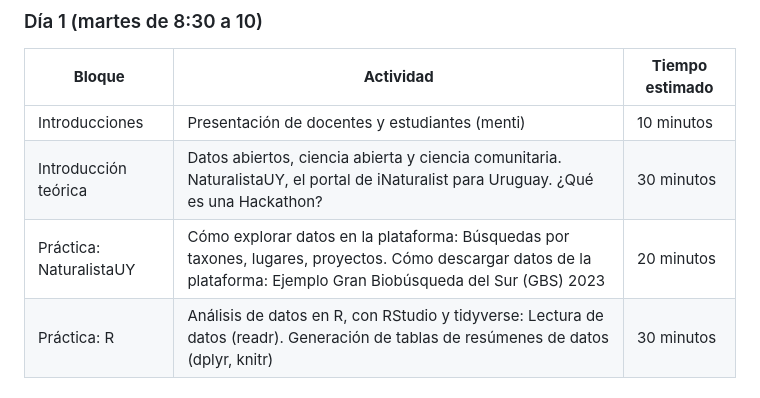
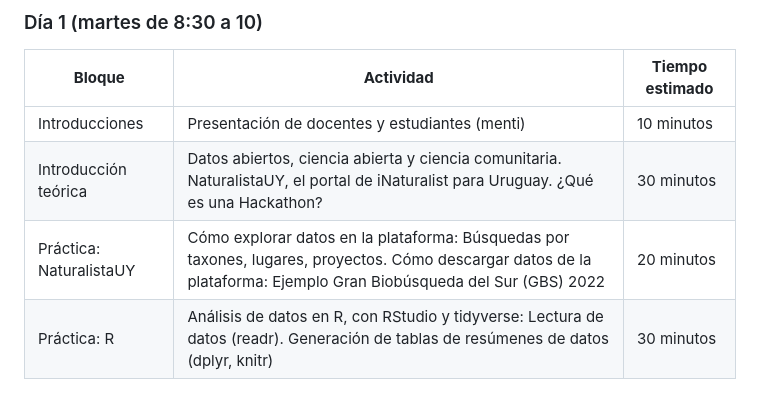
Before and after one commit to bienflorencia/hackathon_NaturalistaUY, a Markdown page: README.md, the part around the change. Drawn GitHub-style.

```diff
--- a/README.md
+++ b/README.md
@@ -26,7 +26,7 @@ iNaturalist es una de las plataformas digitales globales de ciencia comunitaria
 |---	|---	|---	|
 | Introducciones 	| Presentación de docentes y estudiantes (menti) 	| 10 minutos 	|
 | Introducción teórica 	| Datos abiertos, ciencia abierta y ciencia comunitaria. NaturalistaUY, el portal de iNaturalist para Uruguay. ¿Qué es una Hackathon? 	| 30 minutos 	|
-| Práctica: NaturalistaUY 	| Cómo explorar datos en la plataforma: Búsquedas por taxones, lugares, proyectos. Cómo descargar datos de la plataforma: Ejemplo Gran Biobúsqueda del Sur (GBS) 2023 	| 20 minutos 	|
+| Práctica: NaturalistaUY 	| Cómo explorar datos en la plataforma: Búsquedas por taxones, lugares, proyectos. Cómo descargar datos de la plataforma: Ejemplo Gran Biobúsqueda del Sur (GBS) 2022 	| 20 minutos 	|
 | Práctica: R 	| Análisis de datos en R, con RStudio y tidyverse: Lectura de datos (readr). Generación de tablas de resúmenes de datos (dplyr, knitr) 	| 30 minutos 	|
 
 ### Día 2 (miércoles de 8:30 a 10)
```
